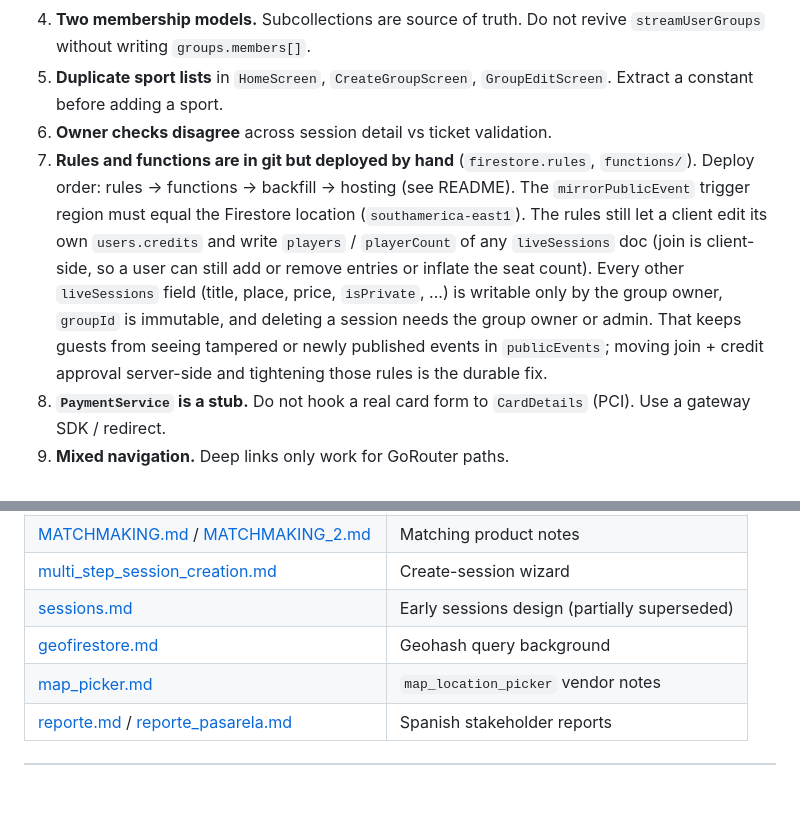
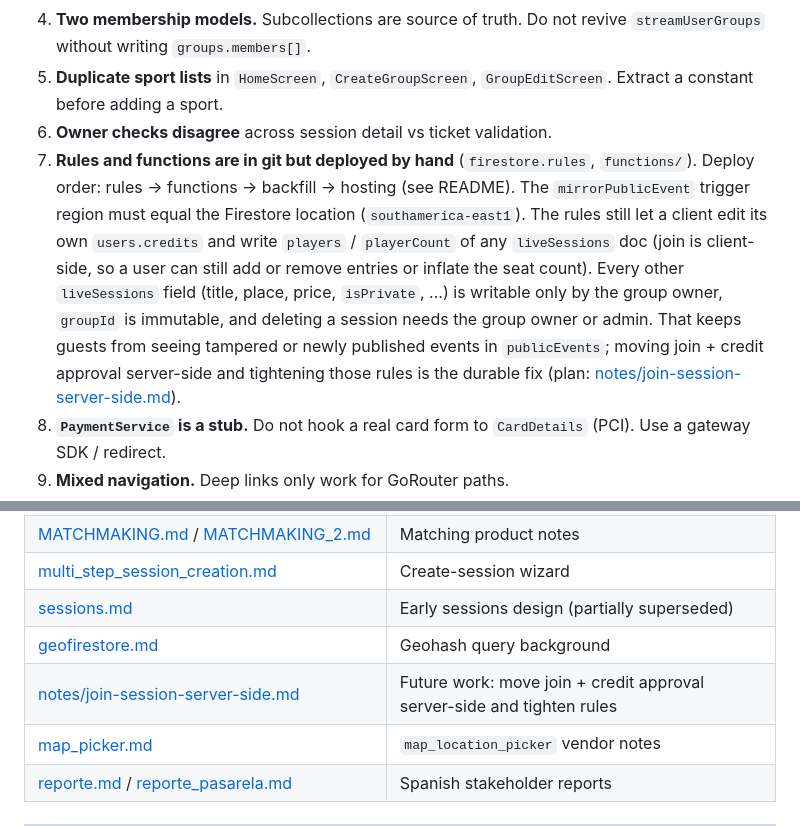
Before and after one commit to ricardocotillo/proplay, a Markdown page: docs/ARCHITECTURE.md, 2 parts joined by grey strips. GitHub-like rendering; blank space fills up the shorter version.

```diff
--- a/docs/ARCHITECTURE.md
+++ b/docs/ARCHITECTURE.md
@@ -637,7 +637,7 @@ Intended direction (from project guidelines):
 4. **Two membership models.** Subcollections are source of truth. Do not revive `streamUserGroups` without writing `groups.members[]`.
 5. **Duplicate sport lists** in `HomeScreen`, `CreateGroupScreen`, `GroupEditScreen`. Extract a constant before adding a sport.
 6. **Owner checks disagree** across session detail vs ticket validation.
-7. **Rules and functions are in git but deployed by hand** (`firestore.rules`, `functions/`). Deploy order: rules → functions → backfill → hosting (see README). The `mirrorPublicEvent` trigger region must equal the Firestore location (`southamerica-east1`). The rules still let a client edit its own `users.credits` and write `players` / `playerCount` of any `liveSessions` doc (join is client-side, so a user can still add or remove entries or inflate the seat count). Every other `liveSessions` field (title, place, price, `isPrivate`, ...) is writable only by the group owner, `groupId` is immutable, and deleting a session needs the group owner or admin. That keeps guests from seeing tampered or newly published events in `publicEvents`; moving join + credit approval server-side and tightening those rules is the durable fix.
+7. **Rules and functions are in git but deployed by hand** (`firestore.rules`, `functions/`). Deploy order: rules → functions → backfill → hosting (see README). The `mirrorPublicEvent` trigger region must equal the Firestore location (`southamerica-east1`). The rules still let a client edit its own `users.credits` and write `players` / `playerCount` of any `liveSessions` doc (join is client-side, so a user can still add or remove entries or inflate the seat count). Every other `liveSessions` field (title, place, price, `isPrivate`, ...) is writable only by the group owner, `groupId` is immutable, and deleting a session needs the group owner or admin. That keeps guests from seeing tampered or newly published events in `publicEvents`; moving join + credit approval server-side and tightening those rules is the durable fix (plan: [notes/join-session-server-side.md](notes/join-session-server-side.md)).
 8. **`PaymentService` is a stub.** Do not hook a real card form to `CardDetails` (PCI). Use a gateway SDK / redirect.
 9. **Mixed navigation.** Deep links only work for GoRouter paths.
 10. **API keys in client files** (`AppConstants`, manifests, `web/index.html`) are expected for Maps but should be restricted by bundle id / HTTP referrer in Google Cloud.
@@ -686,6 +686,7 @@ Intended direction (from project guidelines):
 | [multi_step_session_creation.md](multi_step_session_creation.md) | Create-session wizard |
 | [sessions.md](sessions.md) | Early sessions design (partially superseded) |
 | [geofirestore.md](geofirestore.md) | Geohash query background |
+| [notes/join-session-server-side.md](notes/join-session-server-side.md) | Future work: move join + credit approval server-side and tighten rules |
 | [map_picker.md](map_picker.md) | `map_location_picker` vendor notes |
 | [reporte.md](reporte.md) / [reporte_pasarela.md](reporte_pasarela.md) | Spanish stakeholder reports |
 
```
Also changed, not shown: docs/notes/join-session-server-side.md (added, +112 -0 lines).
